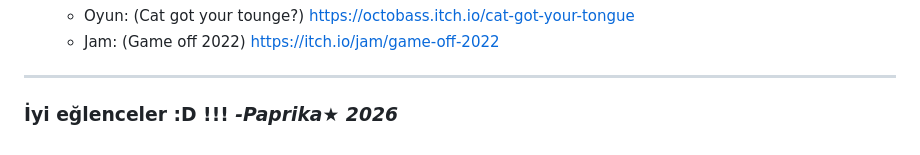
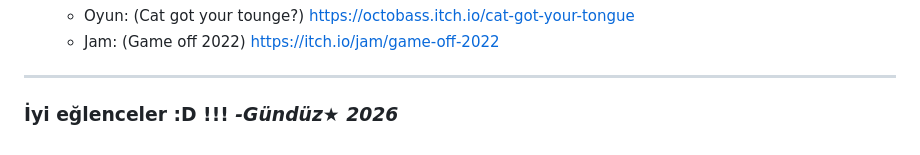
Before and after one commit to nursezakarakaya/Rhythm-Diva, a Markdown page: README.md, the part around the change. GitHub-like rendering.

```diff
--- a/README.md
+++ b/README.md
@@ -103,4 +103,4 @@ https://nursezakarakaya.github.io/Rhythm-Diva/
 
 ---
 
-### İyi eğlenceler :D !!! *-Paprika★* *2026*
+### İyi eğlenceler :D !!! *-Gündüz★* *2026*
```
